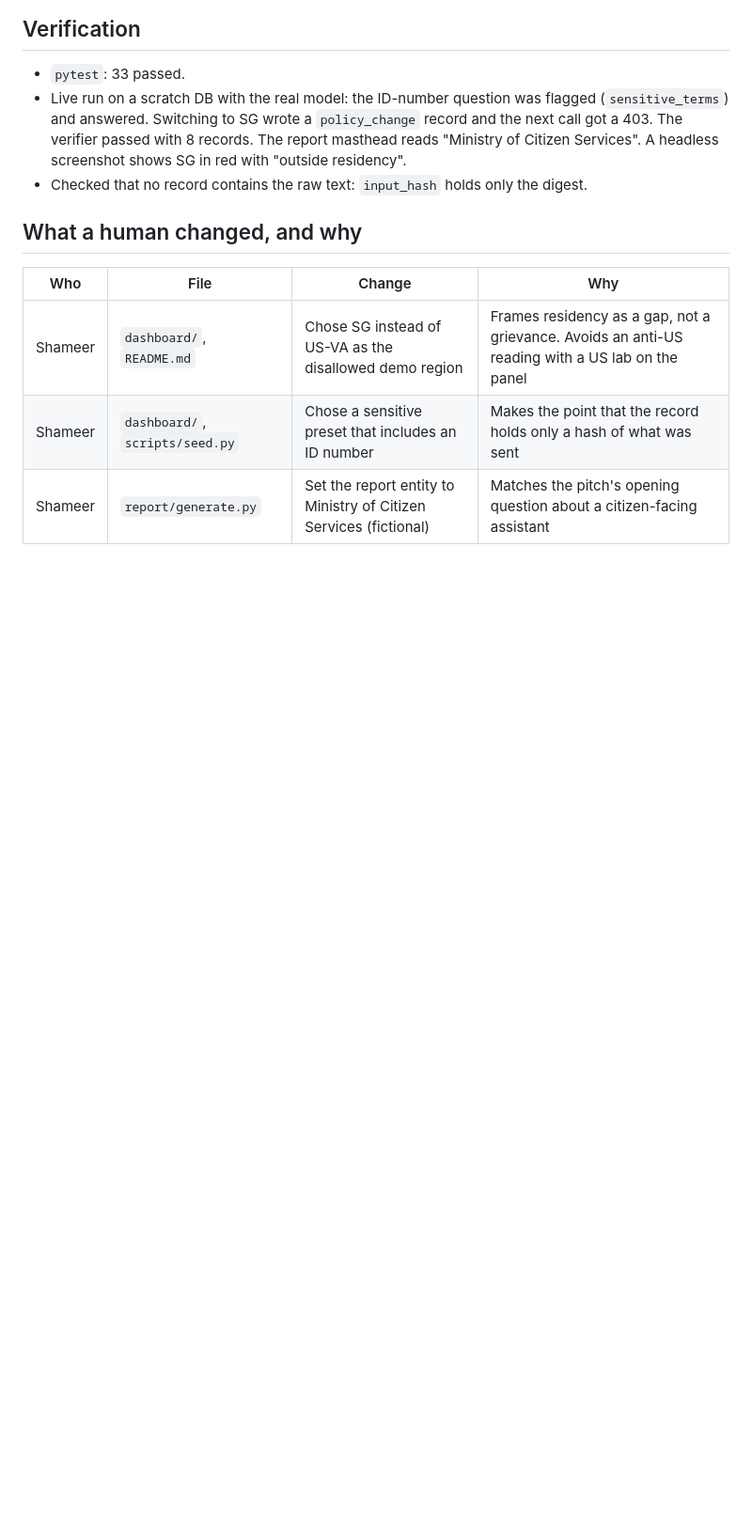
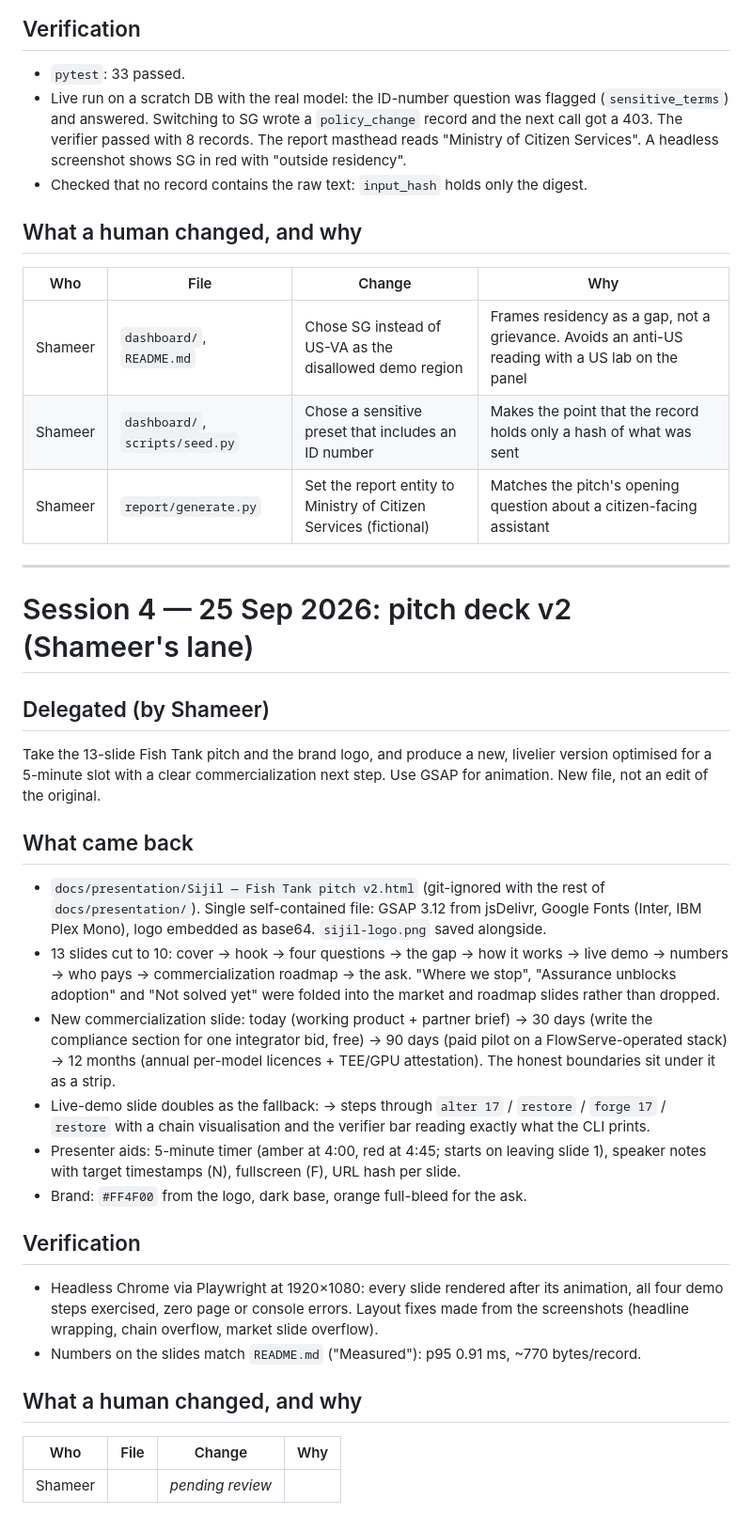
Before and after one commit to devinwarp/sijil-foundationflow, a Markdown page: DEVIN_LOG.md, the part around the change. Shown at 94% size. Rendered like a GitHub page; blank space fills up the shorter version.

Commit message:
DEVIN_LOG: session 4, pitch deck v2

```diff
--- a/DEVIN_LOG.md
+++ b/DEVIN_LOG.md
@@ -255,3 +255,27 @@ Branch `shameer/demo` from `devin/build`. Only edit `dashboard/`, `report/`, `sc
 | Shameer | `dashboard/`, `README.md` | Chose SG instead of US-VA as the disallowed demo region | Frames residency as a gap, not a grievance. Avoids an anti-US reading with a US lab on the panel |
 | Shameer | `dashboard/`, `scripts/seed.py` | Chose a sensitive preset that includes an ID number | Makes the point that the record holds only a hash of what was sent |
 | Shameer | `report/generate.py` | Set the report entity to Ministry of Citizen Services (fictional) | Matches the pitch's opening question about a citizen-facing assistant |
+
+---
+
+# Session 4 — 25 Sep 2026: pitch deck v2 (Shameer's lane)
+
+## Delegated (by Shameer)
+Take the 13-slide Fish Tank pitch and the brand logo, and produce a new, livelier version optimised for a 5-minute slot with a clear commercialization next step. Use GSAP for animation. New file, not an edit of the original.
+
+## What came back
+- `docs/presentation/Sijil — Fish Tank pitch v2.html` (git-ignored with the rest of `docs/presentation/`). Single self-contained file: GSAP 3.12 from jsDelivr, Google Fonts (Inter, IBM Plex Mono), logo embedded as base64. `sijil-logo.png` saved alongside.
+- 13 slides cut to 10: cover → hook → four questions → the gap → how it works → live demo → numbers → who pays → commercialization roadmap → the ask. "Where we stop", "Assurance unblocks adoption" and "Not solved yet" were folded into the market and roadmap slides rather than dropped.
+- New commercialization slide: today (working product + partner brief) → 30 days (write the compliance section for one integrator bid, free) → 90 days (paid pilot on a FlowServe-operated stack) → 12 months (annual per-model licences + TEE/GPU attestation). The honest boundaries sit under it as a strip.
+- Live-demo slide doubles as the fallback: → steps through `alter 17` / `restore` / `forge 17` / `restore` with a chain visualisation and the verifier bar reading exactly what the CLI prints.
+- Presenter aids: 5-minute timer (amber at 4:00, red at 4:45; starts on leaving slide 1), speaker notes with target timestamps (N), fullscreen (F), URL hash per slide.
+- Brand: `#FF4F00` from the logo, dark base, orange full-bleed for the ask.
+
+## Verification
+- Headless Chrome via Playwright at 1920×1080: every slide rendered after its animation, all four demo steps exercised, zero page or console errors. Layout fixes made from the screenshots (headline wrapping, chain overflow, market slide overflow).
+- Numbers on the slides match `README.md` ("Measured"): p95 0.91 ms, ~770 bytes/record.
+
+## What a human changed, and why
+| Who | File | Change | Why |
+| --- | --- | --- | --- |
+| Shameer | | _pending review_ | |
```
